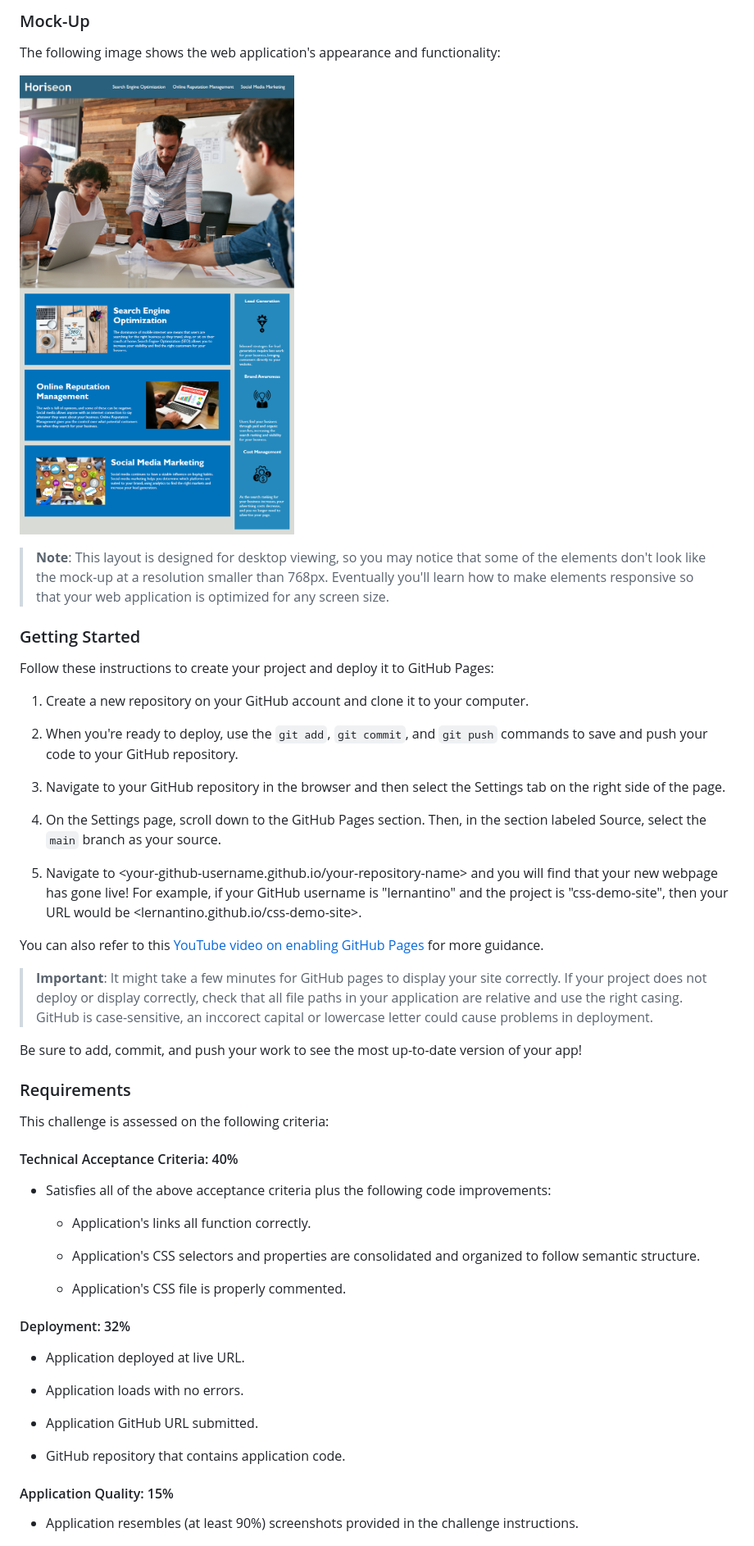
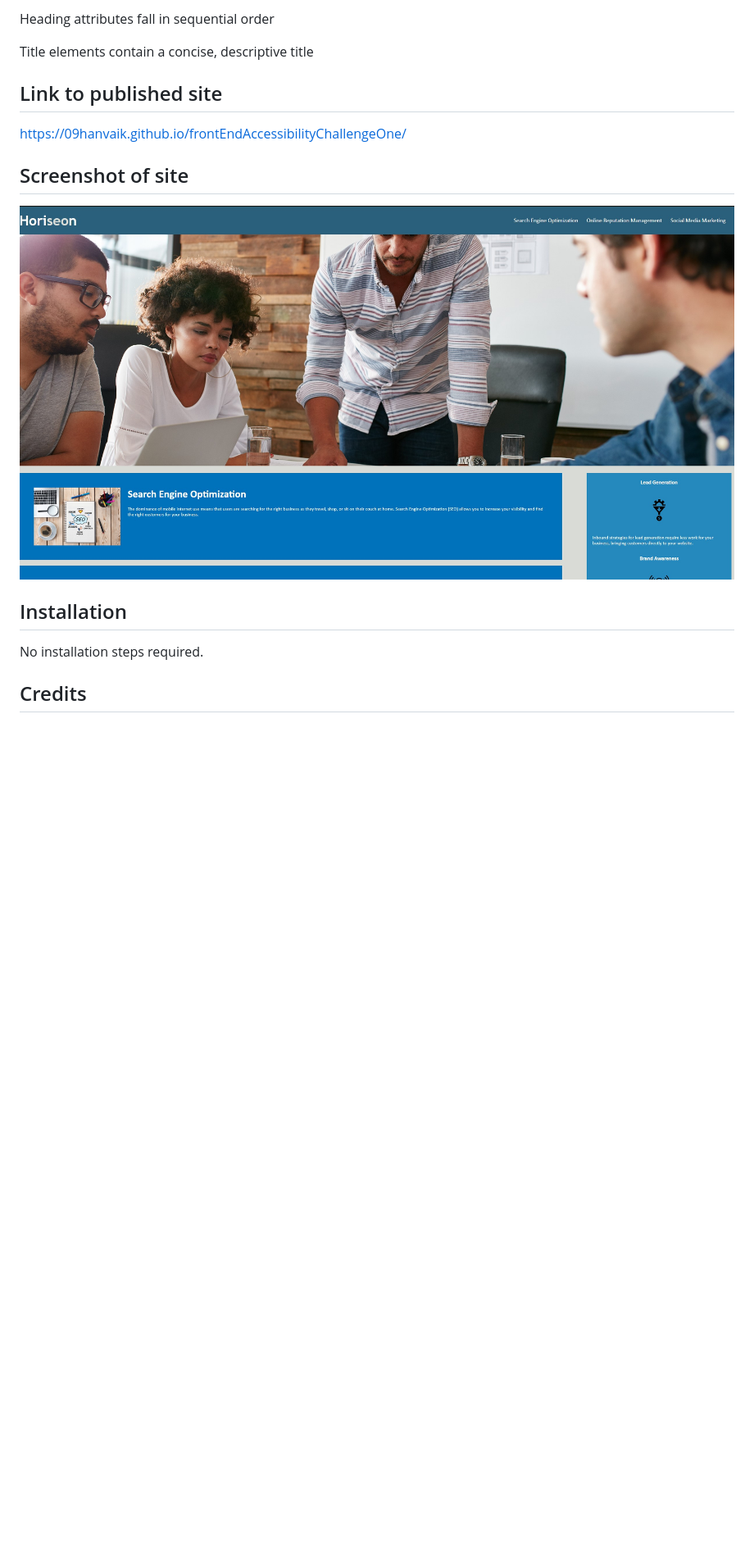
Before and after one commit to 09hanvaik/frontEndAccessibilityChallengeOne, a Markdown page: README.md, the part around the change printed below. Shown: that part at 82% size. GitHub-like rendering; pictures changed too: Assets/01-html-css-git-challenge-demo.png (deleted), site-screenshot.jpg (added); blank space fills up the shorter version.

Commit message:
Changed folder and files structure. Comments added to css file and updated README again.

```diff
--- a/README.md
+++ b/README.md
@@ -43,57 +20,17 @@ Your website must meet accessibility standards. You can achieve this completing
 
-### Mock-Up
+Heading attributes fall in sequential order
 
-The following image shows the web application's appearance and functionality:
+Title elements contain a concise, descriptive title
 
-![The Horiseon webpage includes a navigation bar, a header image, and cards with text and images at the bottom of the page.](Assets/01-html-css-git-challenge-demo.png)
+## Link to published site
+https://09hanvaik.github.io/frontEndAccessibilityChallengeOne/
 
-> **Note**: This layout is designed for desktop viewing, so you may notice that some of the elements don't look like the mock-up at a resolution smaller than 768px. Eventually you'll learn how to make elements responsive so that your web application is optimized for any screen size.
+## Screenshot of site
+![Screeshot of the Horiseon website](site-screenshot.jpg)
 
-### Getting Started
+## Installation
 
-Follow these instructions to create your project and deploy it to GitHub Pages:
+No installation steps required.
 
-1. Create a new repository on your GitHub account and clone it to your computer.
+## Credits
 
-2. When you're ready to deploy, use the `git add`, `git commit`, and `git push` commands to save and push your code to your GitHub repository.
-
-3. Navigate to your GitHub repository in the browser and then select the Settings tab on the right side of the page.
-
-4. On the Settings page, scroll down to the GitHub Pages section. Then, in the section labeled Source, select the `main` branch as your source.
-
-5. Navigate to <your-github-username.github.io/your-repository-name> and you will find that your new webpage has gone live! For example, if your GitHub username is "lernantino" and the project is "css-demo-site", then your URL would be <lernantino.github.io/css-demo-site>.
-
-You can also refer to this [YouTube video on enabling GitHub Pages](https://youtu.be/P4Mu1t5rIXg) for more guidance.
-
-> **Important**: It might take a few minutes for GitHub pages to display your site correctly. If your project does not deploy or display correctly, check that all file paths in your application are relative and use the right casing. GitHub is case-sensitive, an inccorect capital or lowercase letter could cause problems in deployment.
-
-Be sure to add, commit, and push your work to see the most up-to-date version of your app!
-
-### Requirements
-
-This challenge is assessed on the following criteria:
-
-#### Technical Acceptance Criteria: 40%
-
-* Satisfies all of the above acceptance criteria plus the following code improvements:
-
-  * Application's links all function correctly.
-
-  * Application's CSS selectors and properties are consolidated and organized to follow semantic structure.
-
-  * Application's CSS file is properly commented.
-
-#### Deployment: 32%
-
-* Application deployed at live URL.
-
-* Application loads with no errors.
-
-* Application GitHub URL submitted.
-
-* GitHub repository that contains application code.
-
-#### Application Quality: 15%
-
-* Application resembles (at least 90%) screenshots provided in the challenge instructions.
-
```
Also changed, not shown: other parts of README.md (+10 -54 lines), Challenge-Guide.md (deleted, +0 -42 lines), Good-README-Guide.md (deleted, +0 -84 lines), 2 other files.
